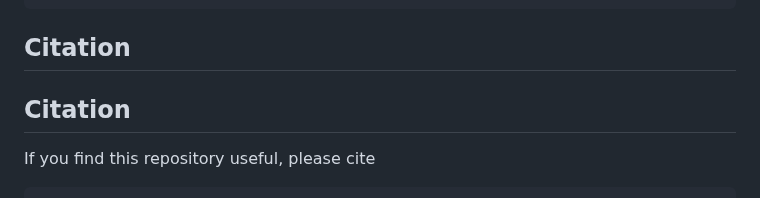
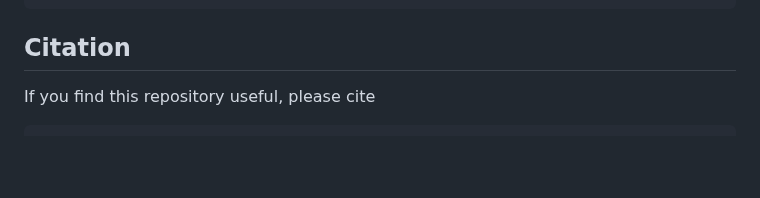
Before and after one commit to 82magnolia/event_localization, a Markdown page: README.md, the part around the change. GitHub-like rendering; blank space fills up the shorter version.

````diff
--- a/README.md
+++ b/README.md
@@ -73,7 +73,6 @@ python process_ev_to_img.py --config configs/ev_humans.ini --event_path ./data/e
 ```
 
 ## Citation
-## Citation
 If you find this repository useful, please cite
 
 ```bibtex
````
